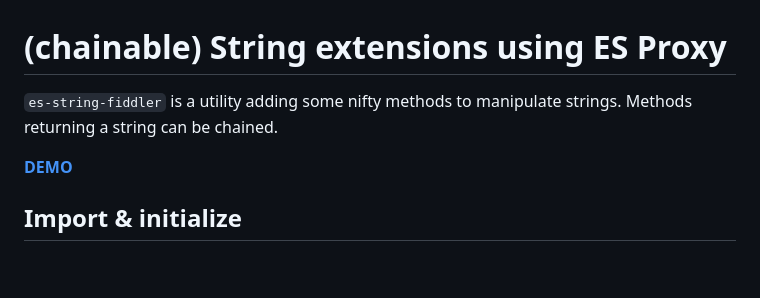
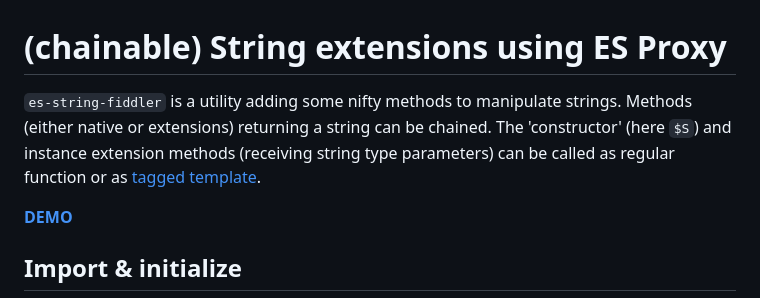
Before and after one commit to KooiInc/es-string-fiddler, a Markdown page: README.md, the part around the change. GitHub-like rendering; blank space fills up the shorter version.

```diff
--- a/README.md
+++ b/README.md
@@ -1,6 +1,6 @@
 # (chainable) String extensions using ES Proxy
 
-`es-string-fiddler` is a utility adding some nifty methods to manipulate strings. Methods returning a string can be chained.
+`es-string-fiddler` is a utility adding some nifty methods to manipulate strings. Methods (either native or extensions) returning a string can be chained. The 'constructor' (here `$S`) and instance extension methods (receiving string type parameters) can be called as regular function or as [tagged template](https://developer.mozilla.org/en-US/docs/Web/JavaScript/Reference/Template_literals#tagged_templates).
 
 **[DEMO](https://kooiinc.github.io/es-string-fiddler/Demo)**
 
```
